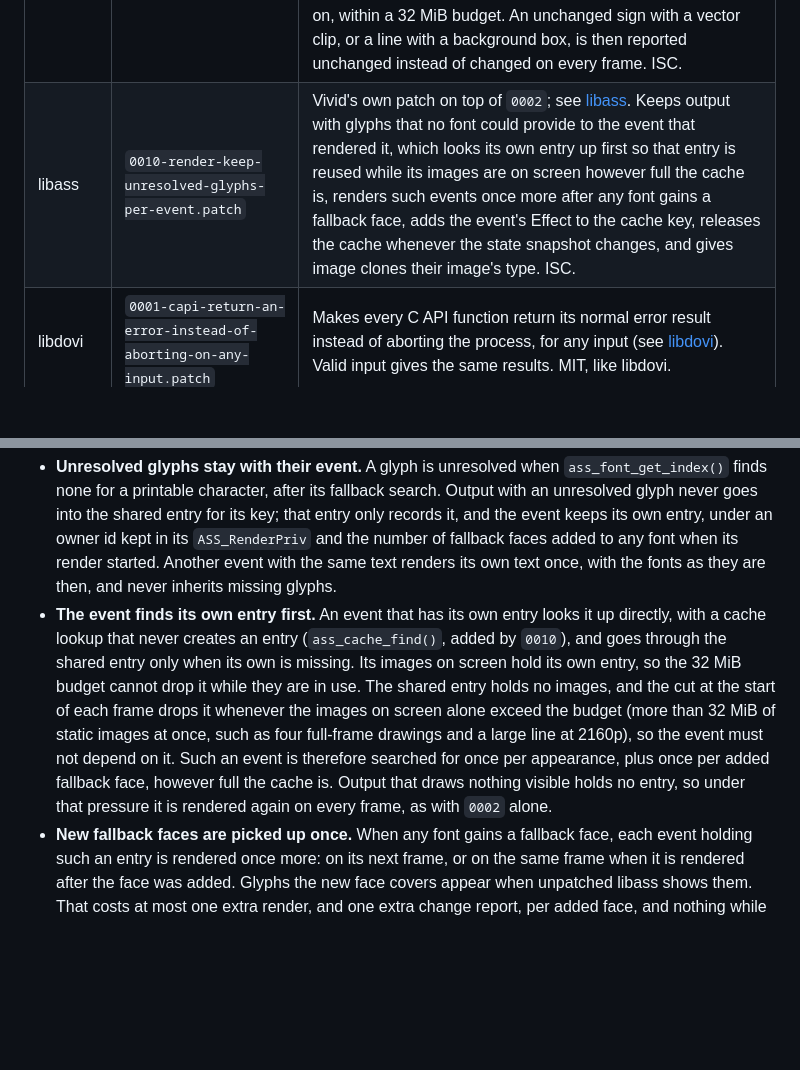
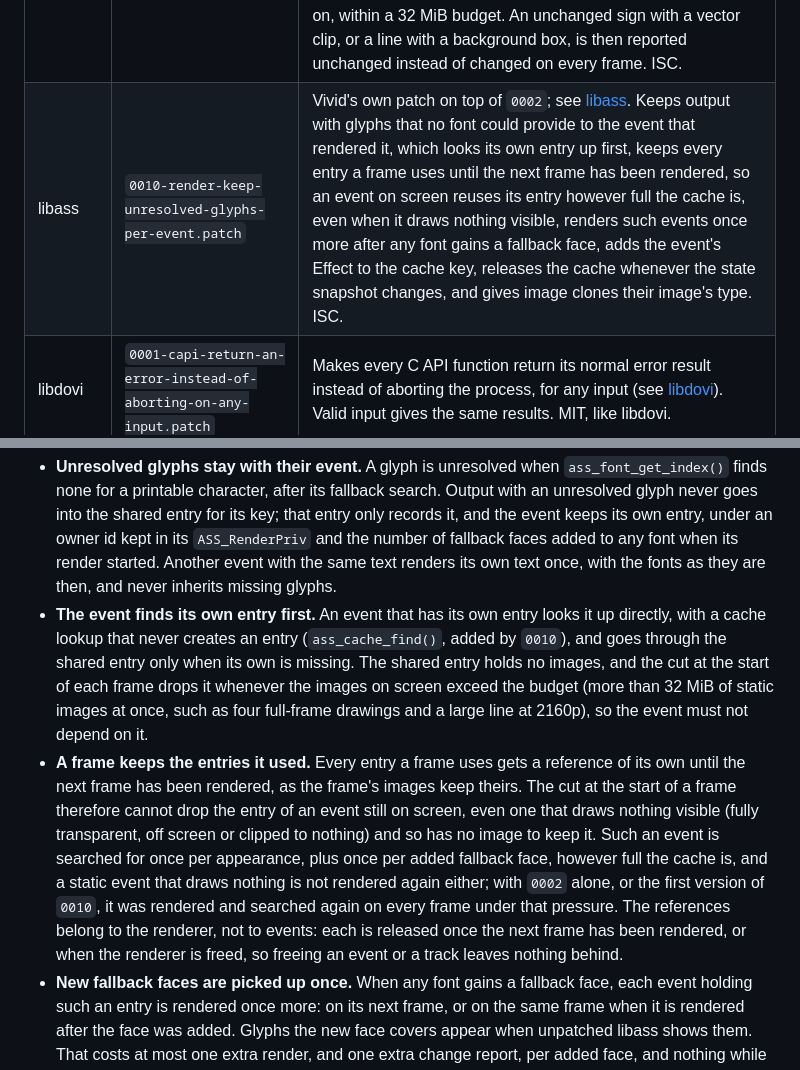
Before and after one commit to blurbery/vivid, a Markdown page: docs/cores/lucid-engine-build.md, 2 parts joined by grey strips. Rendered like a GitHub page; blank space fills up the shorter version.

Commit message:
docs: describe libass 0010 keeping each frame's cache entries and the invisible-line pressure tests [skip release]

```diff
--- a/docs/cores/lucid-engine-build.md
+++ b/docs/cores/lucid-engine-build.md
@@ -124,7 +124,7 @@ Each library has `engine/patches/<library>/series`, listing its patches in order
 | mpv | `0040-vd_lavc-tolerate-a-short-burst-of-hardware-decoding-errors.patch` | Once hardware decoding has output a frame, a run of decoding errors ends it only after two keyframes fail to recover it or after 240 errors, instead of at the first error with `hwdec-software-fallback=yes`. Probing still falls back at once. LGPL-2.1-or-later. |
 | libass | `0001-ass_font-improve-symbol-font-base-offset.patch` | Upstream libass commit `057a5334` ("ass_font: improve symbol font base offset", merged with libass pull request #946), unchanged, with its upstream attribution: works out a symbol-encoded font's base offset from its character map, the way GDI does, instead of always using `0xF000`, and looks up only characters up to U+00FF and from U+F020 to U+F0FF in such a font, so Webdings, Wingdings and similar fonts given non-Latin text place their glyphs as today's engine does. ISC. |
 | libass | `0002-render-cache-rendered-events.patch` | Upstream libass pull request #951 ("render: cache rendered events", by kasper93), at its head commit `f96a521a`, unchanged, with its upstream attribution. The pull request was open when it was taken. Caches the finished images of events that do not depend on the time (no `\move`, `\fad`, `\t`, karaoke or scrolling effect), keyed by text, style, margins and a snapshot of every setting and track state the output depends on, within a 32 MiB budget. An unchanged sign with a vector clip, or a line with a background box, is then reported unchanged instead of changed on every frame. ISC. |
-| libass | `0010-render-keep-unresolved-glyphs-per-event.patch` | Vivid's own patch on top of `0002`; see [libass](#libass). Keeps output with glyphs that no font could provide to the event that rendered it, which looks its own entry up first so that entry is reused while its images are on screen however full the cache is, renders such events once more after any font gains a fallback face, adds the event's Effect to the cache key, releases the cache whenever the state snapshot changes, and gives image clones their image's type. ISC. |
+| libass | `0010-render-keep-unresolved-glyphs-per-event.patch` | Vivid's own patch on top of `0002`; see [libass](#libass). Keeps output with glyphs that no font could provide to the event that rendered it, which looks its own entry up first, keeps every entry a frame uses until the next frame has been rendered, so an event on screen reuses its entry however full the cache is, even when it draws nothing visible, renders such events once more after any font gains a fallback face, adds the event's Effect to the cache key, releases the cache whenever the state snapshot changes, and gives image clones their image's type. ISC. |
 | libdovi | `0001-capi-return-an-error-instead-of-aborting-on-any-input.patch` | Makes every C API function return its normal error result instead of aborting the process, for any input (see [libdovi](#libdovi)). Valid input gives the same results. MIT, like libdovi. |
 | libbluray | `0001-darwin-build-for-ios-and-tvos.patch` | Vivid's own patch, needed to build for iOS and tvOS, with the two effects the build facts record for today's binary (facts 3.10). DiskArbitration is linked only when the SDK has it (macOS); without it the mount point lookup for a block device is not performed and finds no mount point, and only CoreFoundation is linked. On iOS and tvOS the Java home lookup never runs `/usr/libexec/java_home` and behaves as if `vfork` had failed (it logs `vfork failed` and returns no Java home), so the binary references no `vfork`, `execl`, `dup2` or `waitpid`, as today's. macOS builds are unchanged. LGPL-2.1-or-later. |
 | uavs3d | `0001-version-describe-tag-1.2-without-git-history.patch` | uavs3d's `version.sh` derives the build number and commit id from Git, which an archive build has not got. The patch fixes them for tag 1.2, so `version.h` holds today's `VER_BUILD 1`, `VERSION_STR "1.2.1"` and `VERSION_TYPE "release"`, the pkg-config version stays 1.2.1, and `VERSION_SHA1`, which `uavs3d_create` prints, is uavs3d's own commit for the tag (`0e20d2c2…`) instead of today's third-party build identifier. BSD-3-Clause, like uavs3d. |
@@ -235,7 +235,8 @@ A review of upstream libass found that upstream commit `057a5334` (patch `0001`)
 `0002` caches an event's images under its text, style and margins, so it can keep a render with missing glyphs: another event with the same text later reuses them, and an event keeps them even after a later character of the same render, or another event, has added a font face that covers them. Unpatched libass shows those glyphs from the next frame. Patch `0010` (ISC, like libass) closes these gaps and changes nothing else:
 
 - **Unresolved glyphs stay with their event.** A glyph is unresolved when `ass_font_get_index()` finds none for a printable character, after its fallback search. Output with an unresolved glyph never goes into the shared entry for its key; that entry only records it, and the event keeps its own entry, under an owner id kept in its `ASS_RenderPriv` and the number of fallback faces added to any font when its render started. Another event with the same text renders its own text once, with the fonts as they are then, and never inherits missing glyphs.
-- **The event finds its own entry first.** An event that has its own entry looks it up directly, with a cache lookup that never creates an entry (`ass_cache_find()`, added by `0010`), and goes through the shared entry only when its own is missing. Its images on screen hold its own entry, so the 32 MiB budget cannot drop it while they are in use. The shared entry holds no images, and the cut at the start of each frame drops it whenever the images on screen alone exceed the budget (more than 32 MiB of static images at once, such as four full-frame drawings and a large line at 2160p), so the event must not depend on it. Such an event is therefore searched for once per appearance, plus once per added fallback face, however full the cache is. Output that draws nothing visible holds no entry, so under that pressure it is rendered again on every frame, as with `0002` alone.
+- **The event finds its own entry first.** An event that has its own entry looks it up directly, with a cache lookup that never creates an entry (`ass_cache_find()`, added by `0010`), and goes through the shared entry only when its own is missing. The shared entry holds no images, and the cut at the start of each frame drops it whenever the images on screen exceed the budget (more than 32 MiB of static images at once, such as four full-frame drawings and a large line at 2160p), so the event must not depend on it.
+- **A frame keeps the entries it used.** Every entry a frame uses gets a reference of its own until the next frame has been rendered, as the frame's images keep theirs. The cut at the start of a frame therefore cannot drop the entry of an event still on screen, even one that draws nothing visible (fully transparent, off screen or clipped to nothing) and so has no image to keep it. Such an event is searched for once per appearance, plus once per added fallback face, however full the cache is, and a static event that draws nothing is not rendered again either; with `0002` alone, or the first version of `0010`, it was rendered and searched again on every frame under that pressure. The references belong to the renderer, not to events: each is released once the next frame has been rendered, or when the renderer is freed, so freeing an event or a track leaves nothing behind.
 - **New fallback faces are picked up once.** When any font gains a fallback face, each event holding such an entry is rendered once more: on its next frame, or on the same frame when it is rendered after the face was added. Glyphs the new face covers appear when unpatched libass shows them. That costs at most one extra render, and one extra change report, per added face, and nothing while no faces are being added; an event whose glyphs cannot be resolved is not searched for again on later frames. Output without unresolved glyphs is shared and kept as before, because a new face is appended and glyphs that were found keep their face.
 - **Effects are part of the key.** Without the event's Effect field in the key, an event with a Banner or Scroll effect could reuse the static images of an earlier event with the same text and not move.
 - **Memory is released on every state change.** `0002` bounds the cache at 32 MiB, evicting the least recently used entries, and empties it when the renderer is reconfigured (frame or storage size, margins, aspect ratio, font scale, hinting, line position, style overrides, and `ass_set_fonts`), and when the renderer is freed. `0010` also empties it whenever the snapshot of settings and track state changes, since entries of an older snapshot can never match again: after the shaper, line spacing or margin use changes, or the track's styles or header change.
```
Also changed, not shown: other parts of docs/cores/lucid-engine-build.md (+1 -1 lines), docs/cores/lucid-engine-architecture.md (+2 -2 lines).
